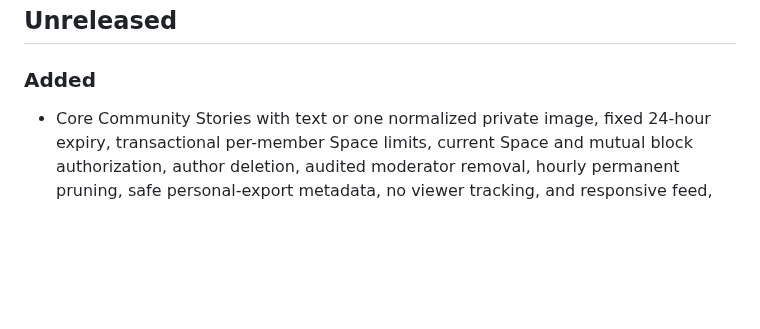
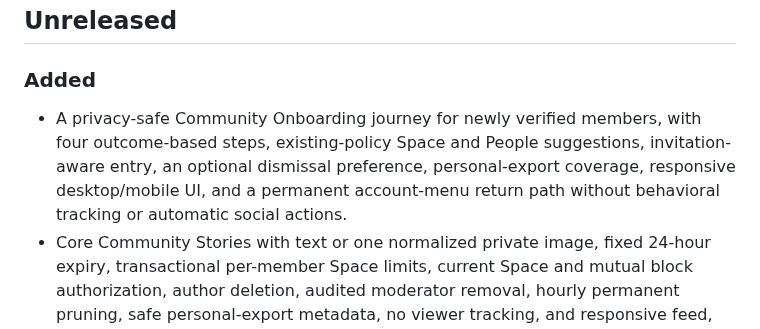
Before and after one commit to drewmt/lineweb-social, a Markdown page: CHANGELOG.md, the part around the change. Drawn GitHub-style; blank space fills up the shorter version.

```diff
--- a/CHANGELOG.md
+++ b/CHANGELOG.md
@@ -6,6 +6,11 @@ All notable project changes will be documented here.
 
 ### Added
 
+- A privacy-safe Community Onboarding journey for newly verified members, with
+  four outcome-based steps, existing-policy Space and People suggestions,
+  invitation-aware entry, an optional dismissal preference, personal-export
+  coverage, responsive desktop/mobile UI, and a permanent account-menu return
+  path without behavioral tracking or automatic social actions.
 - Core Community Stories with text or one normalized private image, fixed
   24-hour expiry, transactional per-member Space limits, current Space and
   mutual block authorization, author deletion, audited moderator removal,
```
Also changed, not shown: README.md (+27 -0 lines), docs/community-onboarding.md (added, +44 -0 lines), docs/screenshots/getting-started-desktop.png (added), docs/screenshots/getting-started-mobile.png (added), 11 other files.
